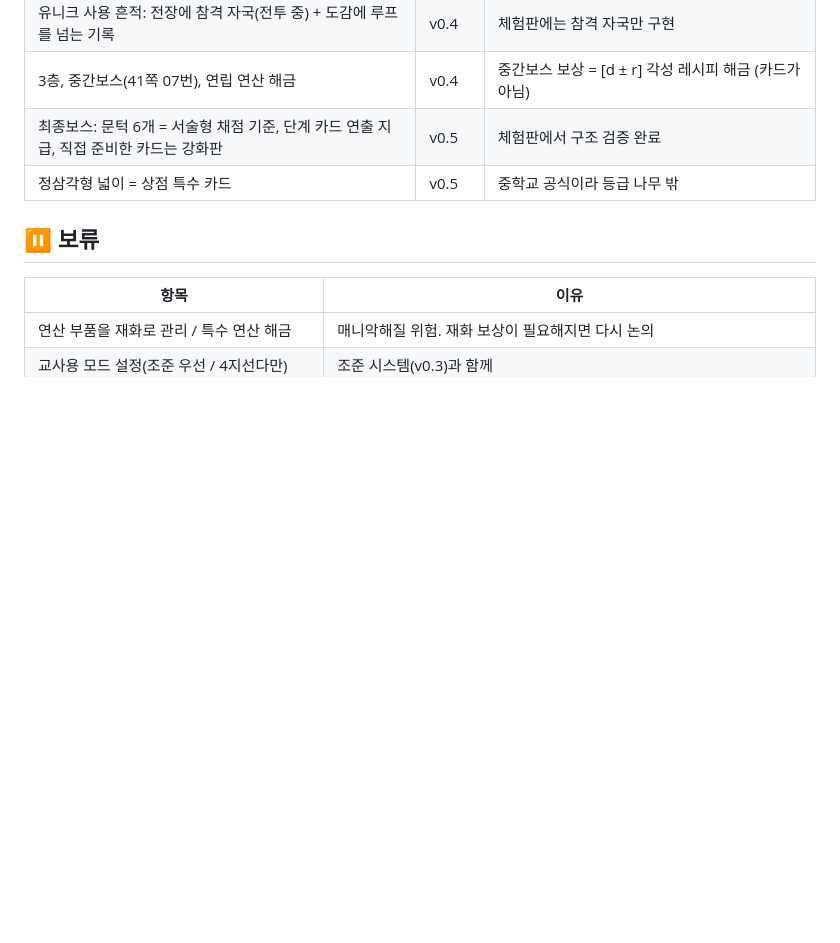
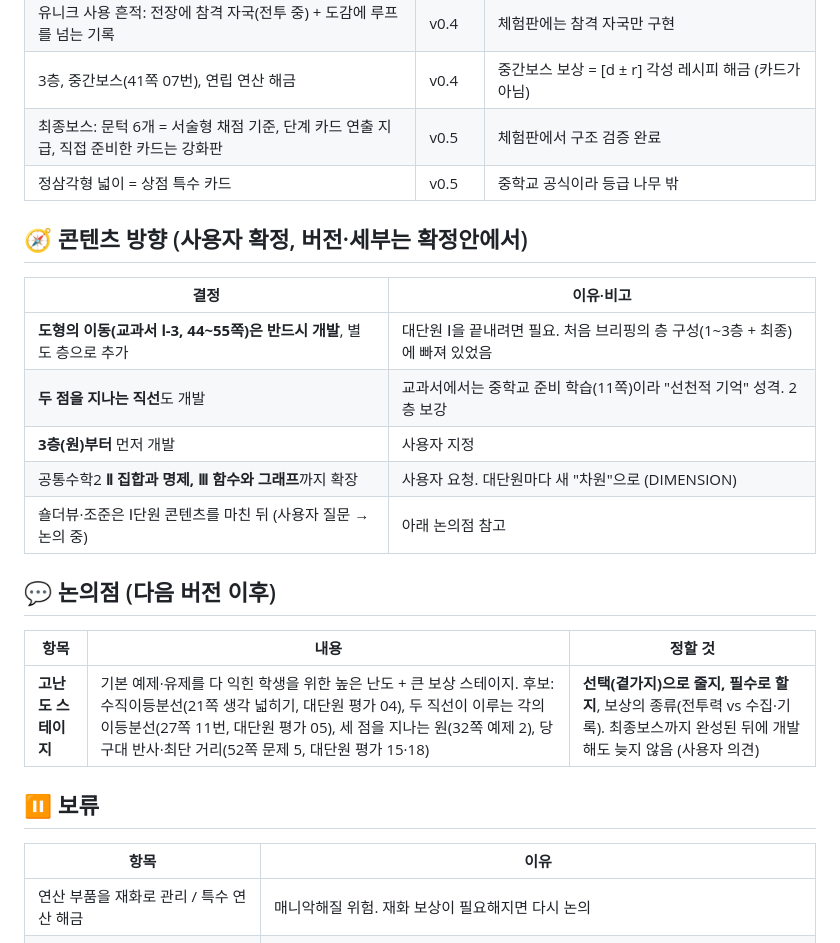
Before and after one commit to garzondesne-dot/DIMENSION-SLASHER, a Markdown page: docs/DECISIONS.md, the part around one of its changes. Drawn GitHub-style; blank space fills up the shorter version.

Commit message:
DECISIONS: 콘텐츠 방향(도형의 이동·두 점을 지나는 직선·3층 우선·Ⅱ·Ⅲ 확장)과 고난도 스테이지 논의점 기록, 보류 표 정리
Co-Authored-By: Claude Opus 5.5 <noreply@anthropic.com>
Claude-Session: https://claude.ai/code/session_018Haaf9zVAzJDZKeVMQhiK1

```diff
--- a/docs/DECISIONS.md
+++ b/docs/DECISIONS.md
@@ -133,6 +133,22 @@
 | 최종보스: 문턱 6개 = 서술형 채점 기준, 단계 카드 연출 지급, 직접 준비한 카드는 강화판 | v0.5 | 체험판에서 구조 검증 완료 |
 | 정삼각형 넓이 = 상점 특수 카드 | v0.5 | 중학교 공식이라 등급 나무 밖 |
 
+## 🧭 콘텐츠 방향 (사용자 확정, 버전·세부는 확정안에서)
+
+| 결정 | 이유·비고 |
+|---|---|
+| **도형의 이동(교과서 Ⅰ-3, 44~55쪽)은 반드시 개발**, 별도 층으로 추가 | 대단원 Ⅰ을 끝내려면 필요. 처음 브리핑의 층 구성(1~3층 + 최종)에 빠져 있었음 |
+| **두 점을 지나는 직선**도 개발 | 교과서에서는 중학교 준비 학습(11쪽)이라 "선천적 기억" 성격. 2층 보강 |
+| **3층(원)부터** 먼저 개발 | 사용자 지정 |
+| 공통수학2 **Ⅱ 집합과 명제, Ⅲ 함수와 그래프**까지 확장 | 사용자 요청. 대단원마다 새 "차원"으로 (DIMENSION) |
+| 숄더뷰·조준은 Ⅰ단원 콘텐츠를 마친 뒤 (사용자 질문 → 논의 중) | 아래 논의점 참고 |
+
+## 💬 논의점 (다음 버전 이후)
+
+| 항목 | 내용 | 정할 것 |
+|---|---|---|
+| **고난도 스테이지** | 기본 예제·유제를 다 익힌 학생을 위한 높은 난도 + 큰 보상 스테이지. 후보: 수직이등분선(21쪽 생각 넓히기, 대단원 평가 04), 두 직선이 이루는 각의 이등분선(27쪽 11번, 대단원 평가 05), 세 점을 지나는 원(32쪽 예제 2), 당구대 반사·최단 거리(52쪽 문제 5, 대단원 평가 15·18) | **선택(곁가지)으로 줄지, 필수로 할지**, 보상의 종류(전투력 vs 수집·기록). 최종보스까지 완성된 뒤에 개발해도 늦지 않음 (사용자 의견) |
+
 ## ⏸ 보류
 
 | 항목 | 이유 |
```
Also changed, not shown: other parts of docs/DECISIONS.md (+0 -1 lines).
